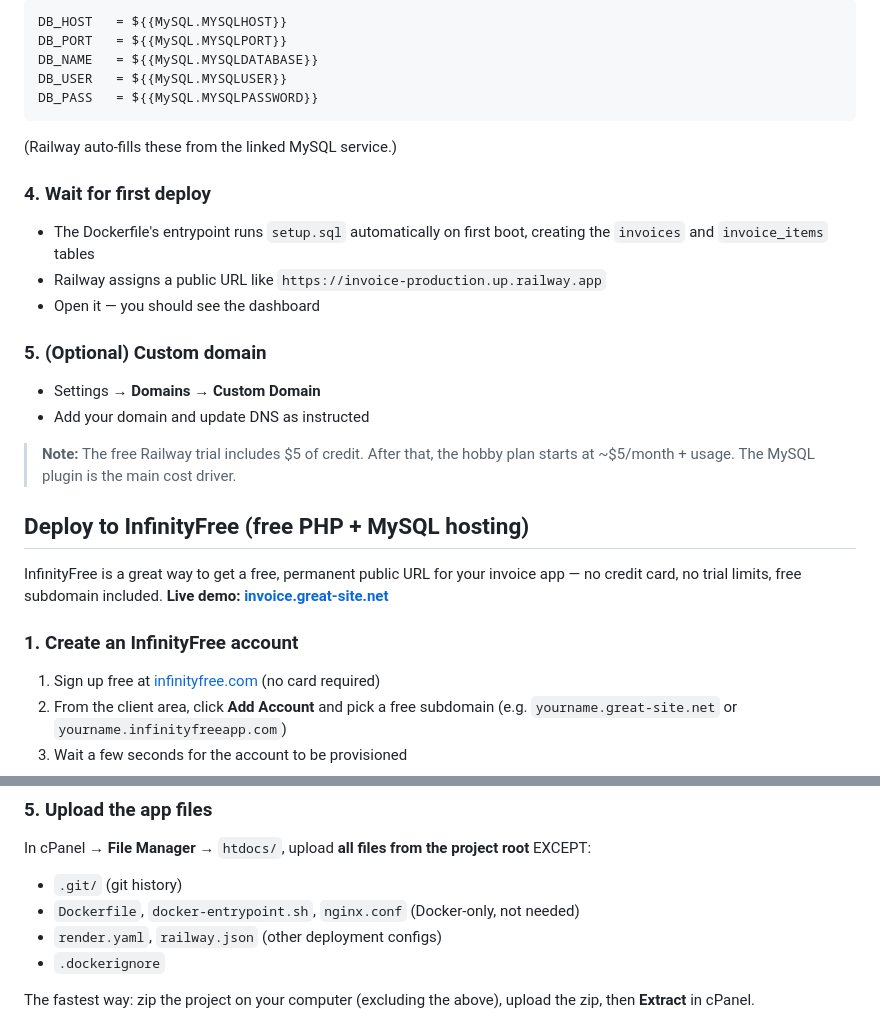
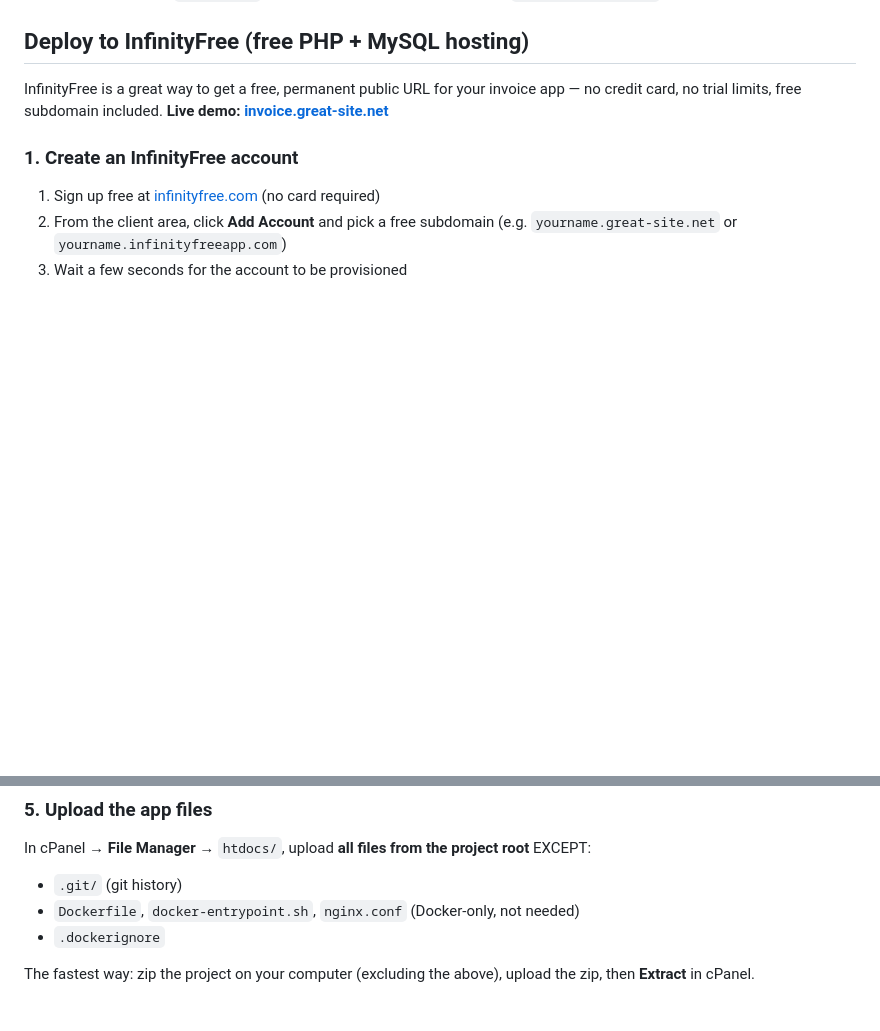
Before and after one commit to codesmithsys/invoice, a Markdown page: README.md, 2 parts joined by grey strips. GitHub-like rendering; blank space fills up the shorter version.

````diff
--- a/README.md
+++ b/README.md
@@ -172,24 +127,3 @@ Click your **web service** → **Variables** tab → add:
-```
-DB_HOST   = ${{MySQL.MYSQLHOST}}
-DB_PORT   = ${{MySQL.MYSQLPORT}}
-DB_NAME   = ${{MySQL.MYSQLDATABASE}}
-DB_USER   = ${{MySQL.MYSQLUSER}}
-DB_PASS   = ${{MySQL.MYSQLPASSWORD}}
-```
-
-(Railway auto-fills these from the linked MySQL service.)
-
-### 4. Wait for first deploy
-- The Dockerfile's entrypoint runs `setup.sql` automatically on first boot, creating the `invoices` and `invoice_items` tables
-- Railway assigns a public URL like `https://invoice-production.up.railway.app`
-- Open it — you should see the dashboard
-
-### 5. (Optional) Custom domain
-- Settings → **Domains** → **Custom Domain**
-- Add your domain and update DNS as instructed
-
-> **Note:** The free Railway trial includes $5 of credit. After that, the hobby plan starts at ~$5/month + usage. The MySQL plugin is the main cost driver.
-
 ## Deploy to InfinityFree (free PHP + MySQL hosting)
 
 InfinityFree is a great way to get a free, permanent public URL for your invoice app — no credit card, no trial limits, free subdomain included. **Live demo: [invoice.great-site.net](https://invoice.great-site.net)**
@@ -235,7 +169,6 @@ define('DB_PORT', '3306');
 In cPanel → **File Manager** → `htdocs/`, upload **all files from the project root** EXCEPT:
 - `.git/` (git history)
 - `Dockerfile`, `docker-entrypoint.sh`, `nginx.conf` (Docker-only, not needed)
-- `render.yaml`, `railway.json` (other deployment configs)
 - `.dockerignore`
 
 The fastest way: zip the project on your computer (excluding the above), upload the zip, then **Extract** in cPanel.
````
Also changed, not shown: other parts of README.md (+0 -45 lines).
